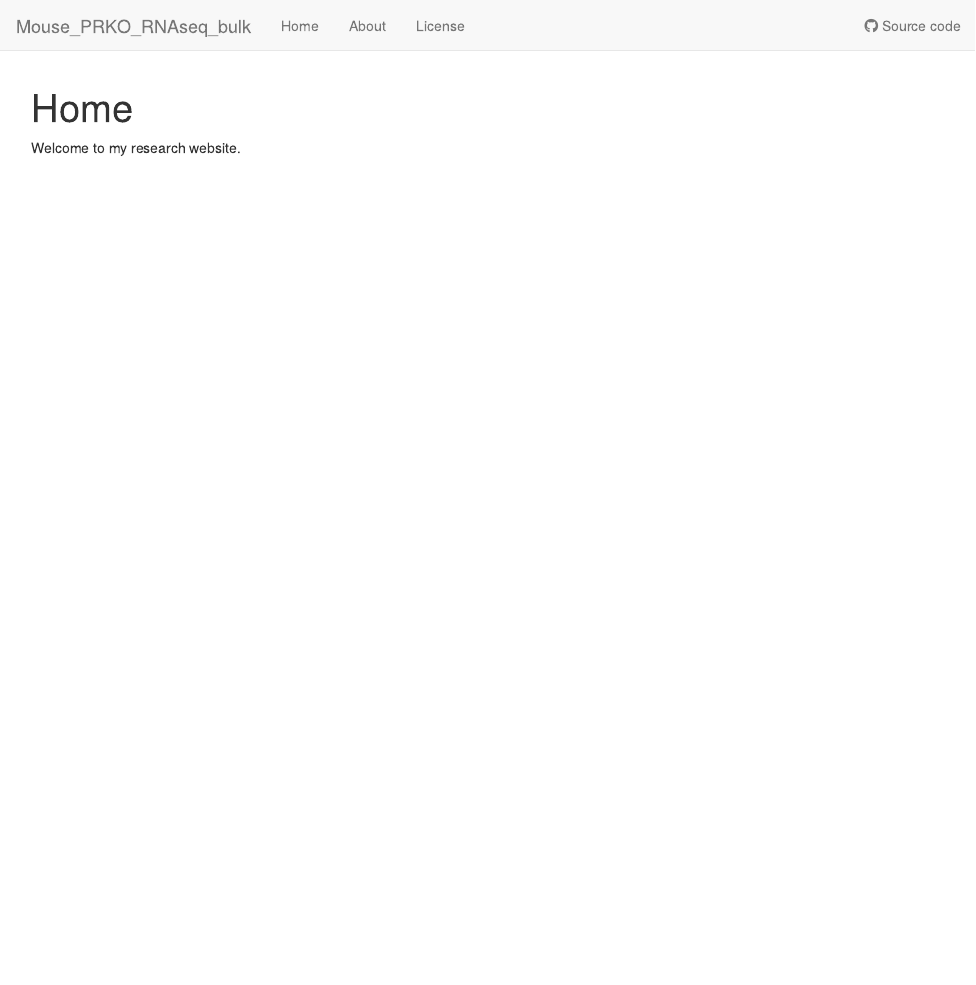
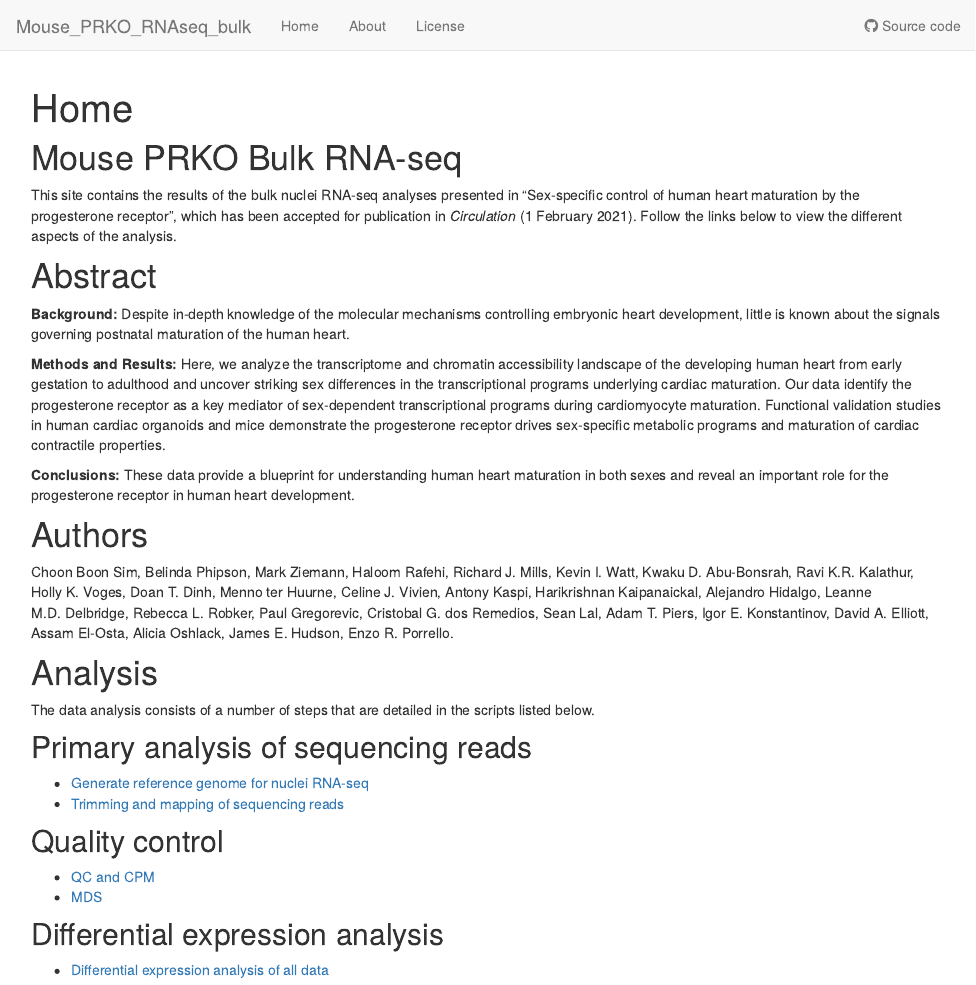
Before and after one commit to evangelynsim/Mouse_PRKO_RNAseq_bulk, an R Markdown document (analysis/index.Rmd): the page in a window 1100 px wide, from its top. Rendered offline with R 4.5, knitr and Pandoc, with nearby package versions; drawn as R Markdown's standard HTML page in place of the format the file asks for.

Commit message:
wflow_publish("analysis/index.Rmd")

```diff
--- a/analysis/index.Rmd
+++ b/analysis/index.Rmd
@@ -8,4 +8,46 @@ editor_options:
   chunk_output_type: console
 ---
 
-Welcome to my research website.
+# Mouse PRKO Bulk RNA-seq
+
+This site contains the results of the bulk nuclei RNA-seq analyses presented in
+"Sex-specific control of human heart maturation by the progesterone receptor",
+which has been accepted for publication in *Circulation* (1 February 2021).
+Follow the links below to view the different aspects of the analysis.
+
+# Abstract
+
+**Background:** Despite in-depth knowledge of the molecular mechanisms controlling embryonic heart development, little is known about the signals governing postnatal maturation of the human heart.
+
+**Methods and Results:** Here, we analyze the transcriptome and chromatin accessibility landscape of the developing human heart from early gestation to adulthood and uncover striking sex differences in the transcriptional programs underlying cardiac maturation. Our data identify the progesterone receptor as a key mediator of sex-dependent transcriptional programs during cardiomyocyte maturation. Functional validation studies in human cardiac organoids and mice demonstrate the progesterone receptor drives sex-specific metabolic programs and maturation of cardiac contractile properties.
+
+**Conclusions:** These data provide a blueprint for understanding human heart maturation in both sexes and reveal an important role for the progesterone receptor in human heart development.
+
+# Authors
+
+Choon Boon Sim, Belinda Phipson, Mark Ziemann, Haloom Rafehi,
+Richard J. Mills, Kevin I. Watt, Kwaku D. Abu-Bonsrah, Ravi K.R. Kalathur, Holly K. Voges,
+Doan T. Dinh, Menno ter Huurne, Celine J. Vivien, Antony Kaspi, Harikrishnan Kaipanaickal,
+Alejandro Hidalgo, Leanne M.D. Delbridge, Rebecca L. Robker, Paul Gregorevic, Cristobal G. dos Remedios, Sean Lal,
+Adam T. Piers, Igor E. Konstantinov, David A. Elliott, Assam El-Osta, Alicia Oshlack,
+James E. Hudson, Enzo R. Porrello.
+
+# Analysis
+
+The data analysis consists of a number of steps that are detailed in the scripts
+listed below.
+
+
+## Primary analysis of sequencing reads
+
+* [Generate reference genome for nuclei RNA-seq](01.Generate_reference_genome.html)
+* [Trimming and mapping of sequencing reads](02.Trimming_and_Mapping.html)
+
+## Quality control
+
+* [QC and CPM](03.QC_and_CPM.html)
+* [MDS](04.MDS.html)
+
+## Differential expression analysis
+
+* [Differential expression analysis of all data](05.EdgeR_and_ScatterPlot.html)
```
